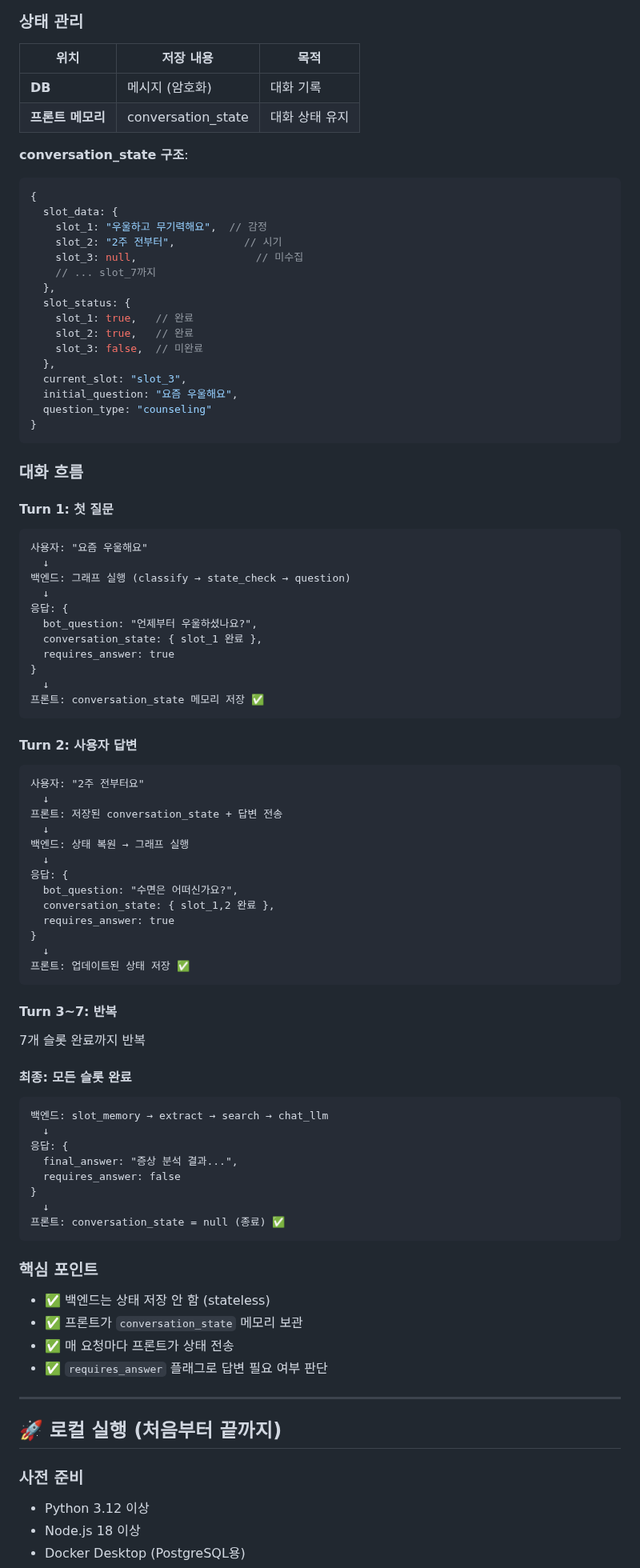
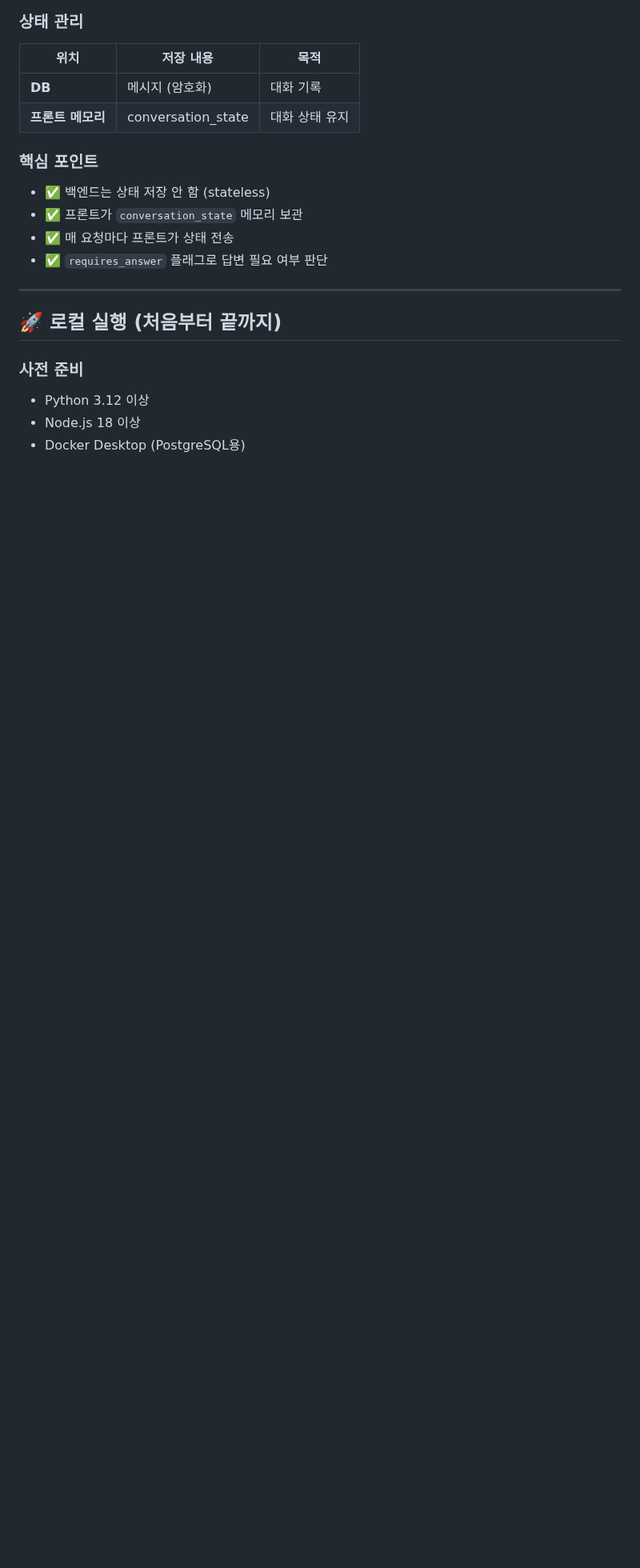
Before and after one commit to SKNETWORKS-FAMILY-AICAMP/SKN18-4th-3team, a Markdown page: README.md, the part around one of its changes. Shown at 80% size. GitHub-like rendering; blank space fills up the shorter version.

Commit message:
docs: 상담형 대화 처리 mermaid로 변경

````diff
--- a/README.md
+++ b/README.md
@@ -157,75 +186,6 @@ pgvector DB + OpenAI GPT-5
 |------|----------|------|
 | **DB** | 메시지 (암호화) | 대화 기록 |
 | **프론트 메모리** | conversation_state | 대화 상태 유지 |
-
-**conversation_state 구조**:
-```javascript
-{
-  slot_data: {
-    slot_1: "우울하고 무기력해요",  // 감정
-    slot_2: "2주 전부터",           // 시기
-    slot_3: null,                   // 미수집
-    // ... slot_7까지
-  },
-  slot_status: {
-    slot_1: true,   // 완료
-    slot_2: true,   // 완료
-    slot_3: false,  // 미완료
-  },
-  current_slot: "slot_3",
-  initial_question: "요즘 우울해요",
-  question_type: "counseling"
-}
-```
-
-### 대화 흐름
-
-#### Turn 1: 첫 질문
-```
-사용자: "요즘 우울해요"
-  ↓
-백엔드: 그래프 실행 (classify → state_check → question)
-  ↓
-응답: {
-  bot_question: "언제부터 우울하셨나요?",
-  conversation_state: { slot_1 완료 },
-  requires_answer: true
-}
-  ↓
-프론트: conversation_state 메모리 저장 ✅
-```
-
-#### Turn 2: 사용자 답변
-```
-사용자: "2주 전부터요"
-  ↓
-프론트: 저장된 conversation_state + 답변 전송
-  ↓
-백엔드: 상태 복원 → 그래프 실행
-  ↓
-응답: {
-  bot_question: "수면은 어떠신가요?",
-  conversation_state: { slot_1,2 완료 },
-  requires_answer: true
-}
-  ↓
-프론트: 업데이트된 상태 저장 ✅
-```
-
-#### Turn 3~7: 반복
-7개 슬롯 완료까지 반복
-
-#### 최종: 모든 슬롯 완료
-```
-백엔드: slot_memory → extract → search → chat_llm
-  ↓
-응답: {
-  final_answer: "증상 분석 결과...",
-  requires_answer: false
-}
-  ↓
-프론트: conversation_state = null (종료) ✅
-```
 
 ### 핵심 포인트
 
````
Also changed, not shown: other parts of README.md (+30 -1 lines).
